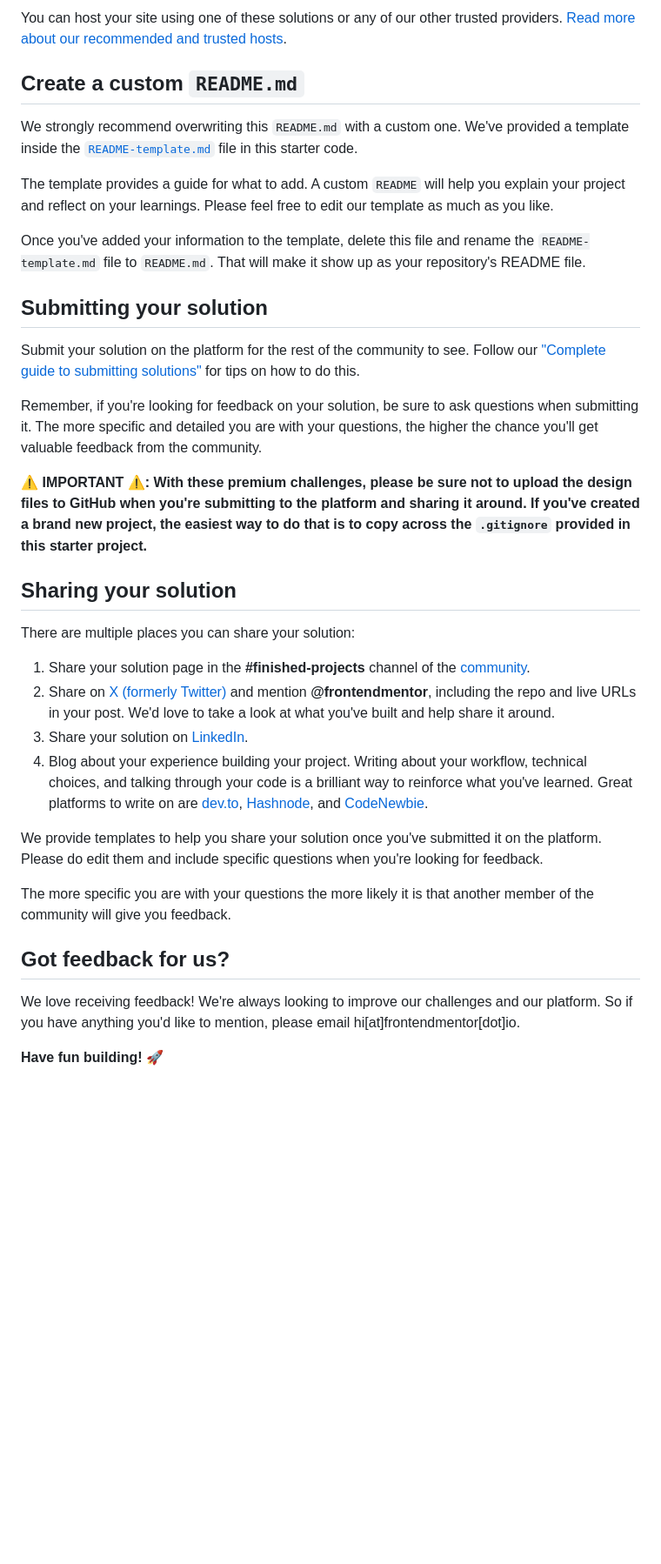
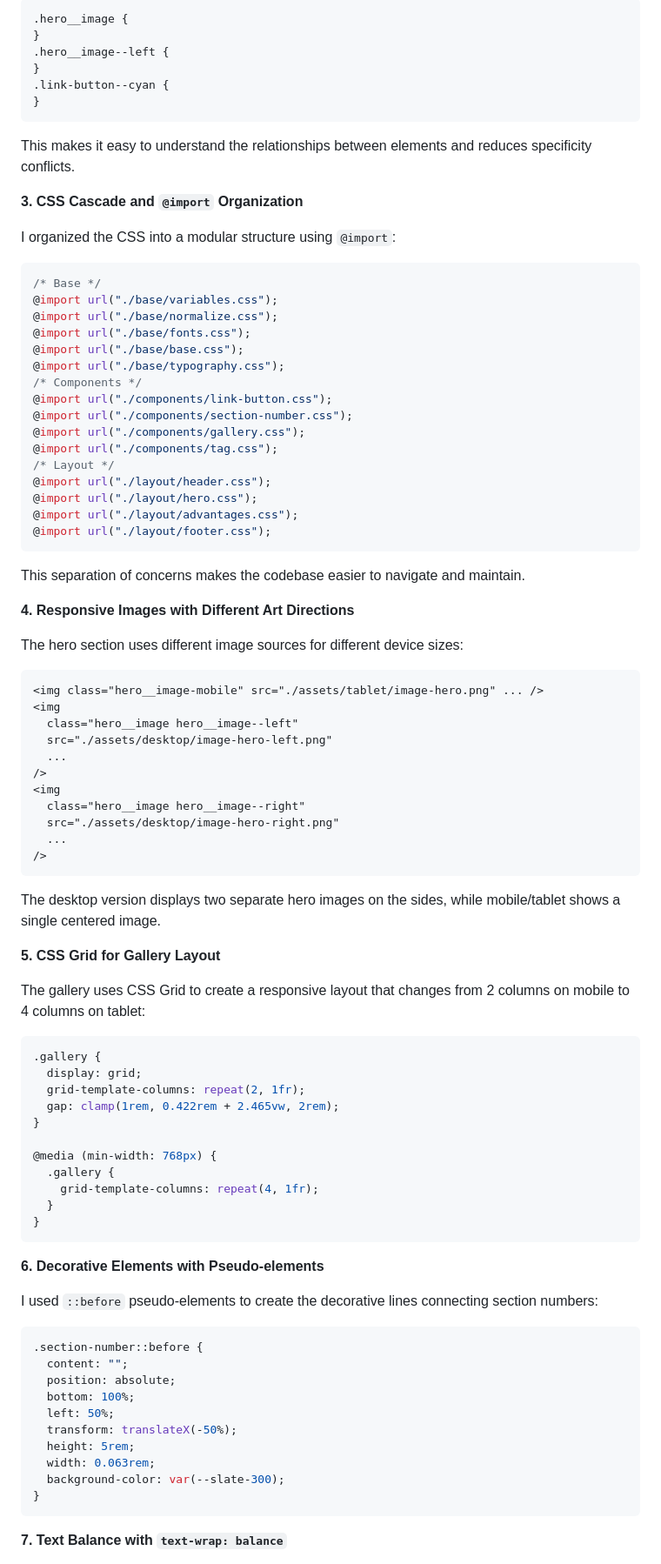
Before and after one commit to runny-life/meta-landing-page, a Markdown page: README.md, the part around the change printed below. Shown: that part at 87% size. GitHub-like rendering; blank space fills up the shorter version.

Commit message:
docs: update README.md

````diff
--- a/README.md
+++ b/README.md
@@ -65,37 +81,94 @@ As mentioned above, there are many ways to host your project for free. Our recom
 
-You can host your site using one of these solutions or any of our other trusted providers. [Read more about our recommended and trusted hosts](https://www.frontendmentor.io/guides/hosting-your-solution).
+```css
+.hero__image {
+}
+.hero__image--left {
+}
+.link-button--cyan {
+}
+```
 
-## Create a custom `README.md`
+This makes it easy to understand the relationships between elements and reduces specificity conflicts.
 
-We strongly recommend overwriting this `README.md` with a custom one. We've provided a template inside the [`README-template.md`](./README-template.md) file in this starter code.
+**3. CSS Cascade and `@import` Organization**
 
-The template provides a guide for what to add. A custom `README` will help you explain your project and reflect on your learnings. Please feel free to edit our template as much as you like.
+I organized the CSS into a modular structure using `@import`:
 
-Once you've added your information to the template, delete this file and rename the `README-template.md` file to `README.md`. That will make it show up as your repository's README file.
+```css
+/* Base */
+@import url("./base/variables.css");
+@import url("./base/normalize.css");
+@import url("./base/fonts.css");
+@import url("./base/base.css");
+@import url("./base/typography.css");
+/* Components */
+@import url("./components/link-button.css");
+@import url("./components/section-number.css");
+@import url("./components/gallery.css");
+@import url("./components/tag.css");
+/* Layout */
+@import url("./layout/header.css");
+@import url("./layout/hero.css");
+@import url("./layout/advantages.css");
+@import url("./layout/footer.css");
+```
 
-## Submitting your solution
+This separation of concerns makes the codebase easier to navigate and maintain.
 
-Submit your solution on the platform for the rest of the community to see. Follow our ["Complete guide to submitting solutions"](https://www.frontendmentor.io/guides/how-to-submit-solutions) for tips on how to do this.
+**4. Responsive Images with Different Art Directions**
 
-Remember, if you're looking for feedback on your solution, be sure to ask questions when submitting it. The more specific and detailed you are with your questions, the higher the chance you'll get valuable feedback from the community.
+The hero section uses different image sources for different device sizes:
 
-**⚠️ IMPORTANT ⚠️: With these premium challenges, please be sure not to upload the design files to GitHub when you're submitting to the platform and sharing it around. If you've created a brand new project, the easiest way to do that is to copy across the `.gitignore` provided in this starter project.**
+```html
+<img class="hero__image-mobile" src="./assets/tablet/image-hero.png" ... />
+<img
+  class="hero__image hero__image--left"
+  src="./assets/desktop/image-hero-left.png"
+  ...
+/>
+<img
+  class="hero__image hero__image--right"
+  src="./assets/desktop/image-hero-right.png"
+  ...
+/>
+```
 
-## Sharing your solution
+The desktop version displays two separate hero images on the sides, while mobile/tablet shows a single centered image.
 
-There are multiple places you can share your solution:
+**5. CSS Grid for Gallery Layout**
 
-1. Share your solution page in the **#finished-projects** channel of the [community](https://www.frontendmentor.io/community).
-2. Share on [X (formerly Twitter)](https://x.com/frontendmentor) and mention **@frontendmentor**, including the repo and live URLs in your post. We'd love to take a look at what you've built and help share it around.
-3. Share your solution on [LinkedIn](https://www.linkedin.com/company/frontend-mentor/).
-4. Blog about your experience building your project. Writing about your workflow, technical choices, and talking through your code is a brilliant way to reinforce what you've learned. Great platforms to write on are [dev.to](https://dev.to/), [Hashnode](https://hashnode.com/), and [CodeNewbie](https://community.codenewbie.org/).
+The gallery uses CSS Grid to create a responsive layout that changes from 2 columns on mobile to 4 columns on tablet:
 
-We provide templates to help you share your solution once you've submitted it on the platform. Please do edit them and include specific questions when you're looking for feedback.
+```css
+.gallery {
+  display: grid;
+  grid-template-columns: repeat(2, 1fr);
+  gap: clamp(1rem, 0.422rem + 2.465vw, 2rem);
+}
 
-The more specific you are with your questions the more likely it is that another member of the community will give you feedback.
+@media (min-width: 768px) {
+  .gallery {
+    grid-template-columns: repeat(4, 1fr);
+  }
+}
+```
 
-## Got feedback for us?
+**6. Decorative Elements with Pseudo-elements**
 
-We love receiving feedback! We're always looking to improve our challenges and our platform. So if you have anything you'd like to mention, please email hi[at]frontendmentor[dot]io.
+I used `::before` pseudo-elements to create the decorative lines connecting section numbers:
 
-**Have fun building!** 🚀
+```css
+.section-number::before {
+  content: "";
+  position: absolute;
+  bottom: 100%;
+  left: 50%;
+  transform: translateX(-50%);
+  height: 5rem;
+  width: 0.063rem;
+  background-color: var(--slate-300);
+}
+```
+
+**7. Text Balance with `text-wrap: balance`**
+
````
Also changed, not shown: other parts of README.md (+114 -38 lines), README-template.md (deleted, +0 -122 lines), challenge.md (added, +101 -0 lines), screenshot.png (added).
